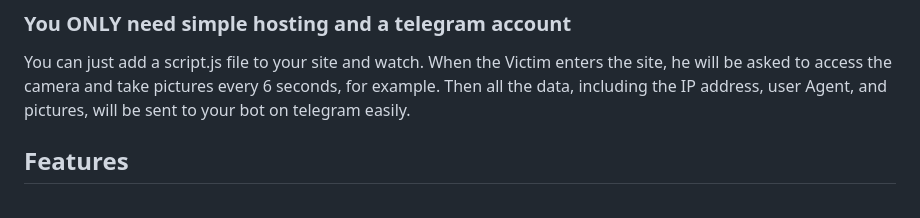
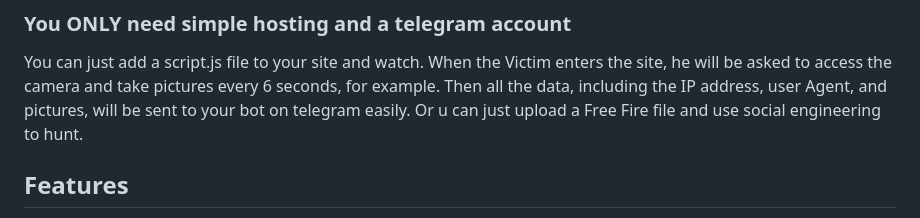
Before and after one commit to Ayoubull/CamPhish, a Markdown page: README.md, the part around the change. Rendered like a GitHub page.

```diff
--- a/README.md
+++ b/README.md
@@ -3,6 +3,7 @@
 ### You ONLY need simple hosting and a telegram account
 You can just add a script.js file to your site and watch.
 When the Victim enters the site, he will be asked to access the camera and take pictures every 6 seconds, for example. Then all the data, including the IP address, user Agent, and pictures, will be sent to your bot on telegram easily.
+Or u can just upload a Free Fire file and use social engineering to hunt.
 ## Features
 - Receive all informatin and photo on the telegram bot.
 - Easy to use
```
